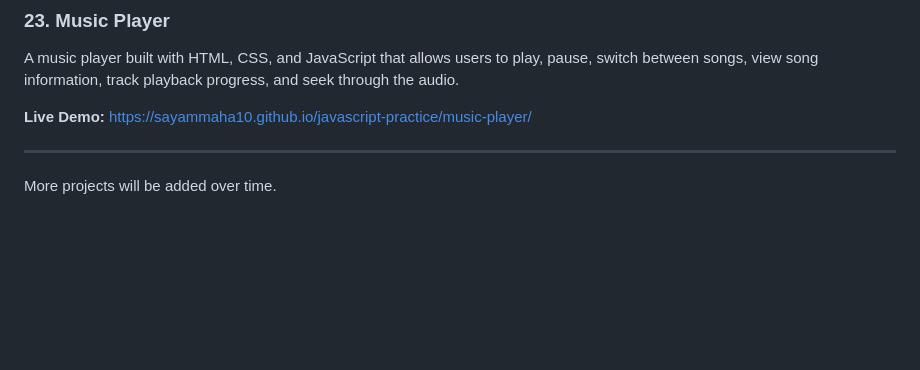
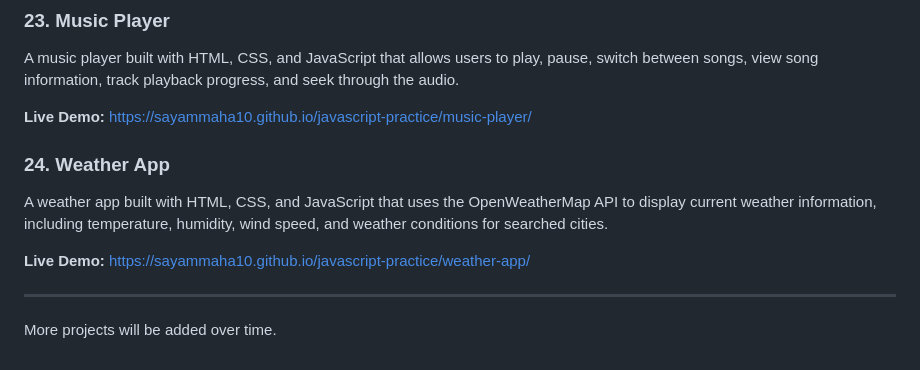
Before and after one commit to sayammaha10/javascript-practice, a Markdown page: README.md, the part around the change. Drawn GitHub-style; blank space fills up the shorter version.

Commit message:
Add weather app project to README

```diff
--- a/README.md
+++ b/README.md
@@ -173,6 +173,13 @@ A music player built with HTML, CSS, and JavaScript that allows users to play, p
 **Live Demo:**
 https://sayammaha10.github.io/javascript-practice/music-player/
 
+### 24. Weather App
+
+A weather app built with HTML, CSS, and JavaScript that uses the OpenWeatherMap API to display current weather information, including temperature, humidity, wind speed, and weather conditions for searched cities.
+
+**Live Demo:**
+https://sayammaha10.github.io/javascript-practice/weather-app/
+
 ---
 
 More projects will be added over time.
```
